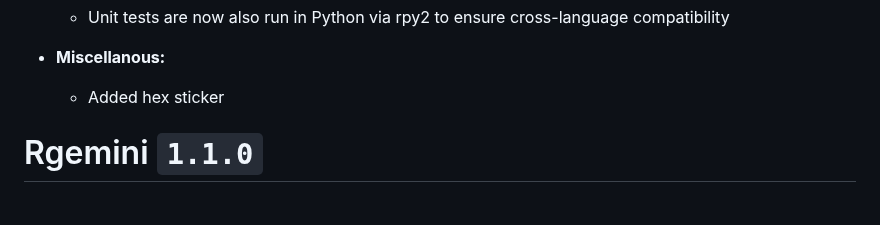
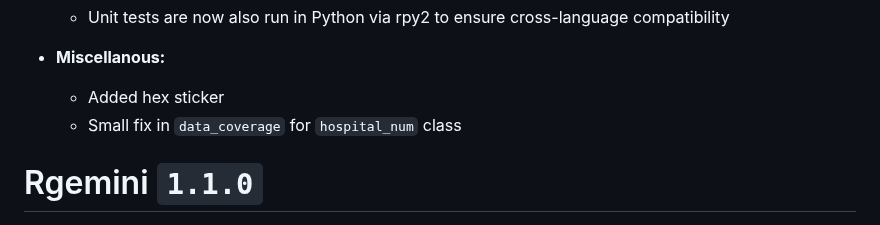
Before and after one commit to GEMINI-Medicine/Rgemini, a Markdown page: NEWS.md, the part around the change. Drawn GitHub-style.

Commit message:
#247 update NEWS.md
Fixed a small issue in the data_coverage for the hospital_num class.

```diff
--- a/NEWS.md
+++ b/NEWS.md
@@ -28,6 +28,7 @@
 
 * **Miscellanous:**
   * Added hex sticker
+  * Small fix in `data_coverage` for `hospital_num` class
 
 # Rgemini `1.1.0`
 
```
